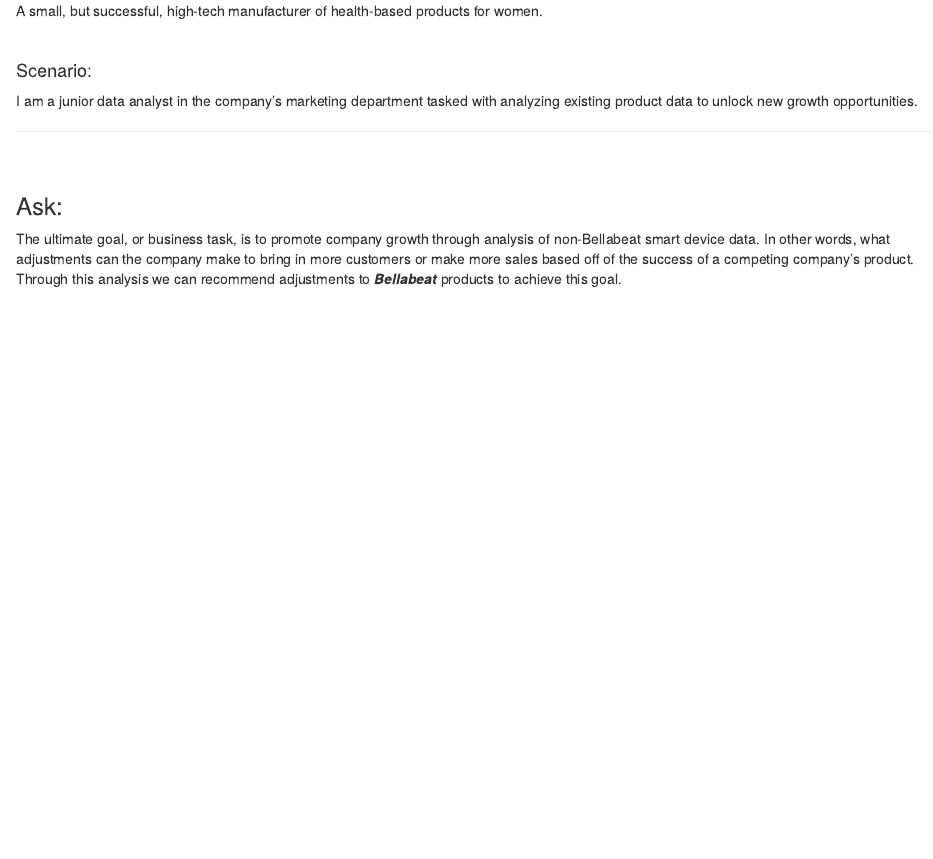
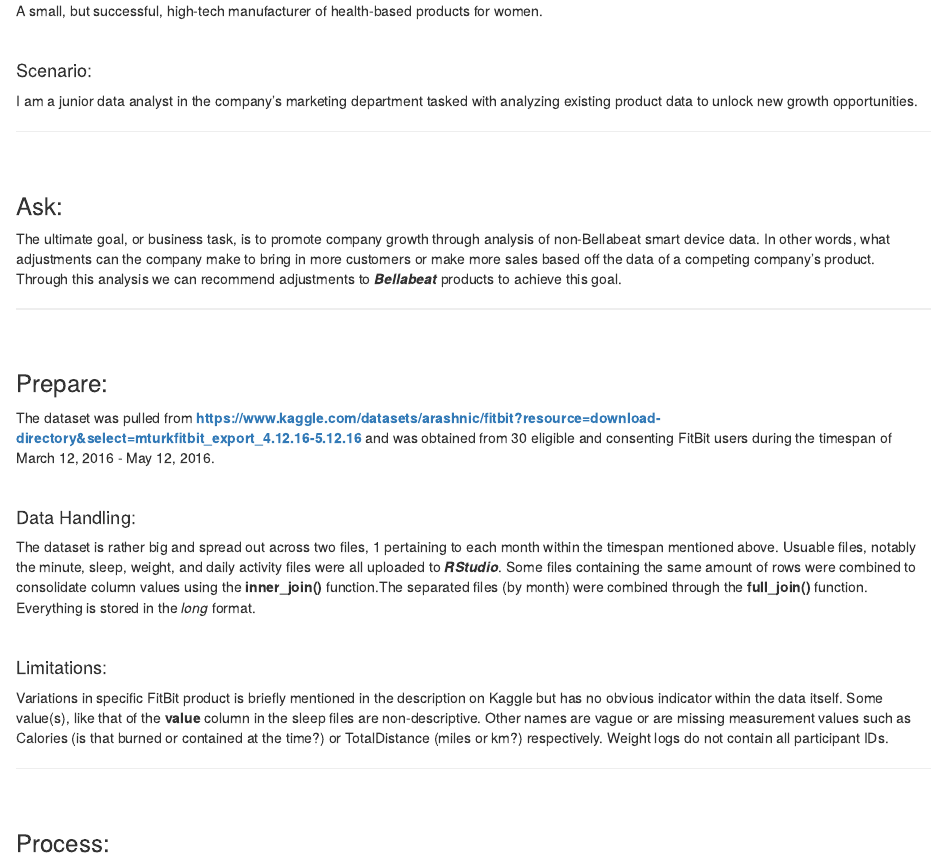
Before and after one commit to LeRequinRouge/data-analysis-projects, an R Markdown document (case_studies/capstone_project_bellabeat.Rmd): the page in a window 1100 px wide, from 390 px down. Rendered offline with R 4.5, knitr and Pandoc, with nearby package versions.

Commit message:
Strengthened the 'Prepare' portion with example code chunk of table joining. Note: Be sure to include ALL code used throughout the process in the next case study.

```diff
--- a/case_studies/capstone_project_bellabeat.Rmd
+++ b/case_studies/capstone_project_bellabeat.Rmd
@@ -25,4 +25,25 @@
 <br>
 
 ### Ask:
-The ultimate goal, or business task, is to promote company growth through analysis of non-Bellabeat smart device data. In other words, what adjustments can the company make to bring in more customers or make more sales based off of the success of a competing company's product. Through this analysis we can recommend adjustments to ***Bellabeat*** products to achieve this goal.
+The ultimate goal, or business task, is to promote company growth through analysis of non-Bellabeat smart device data. In other words, what adjustments can the company make to bring in more customers or make more sales based off the data of a competing company's product. Through this analysis we can recommend adjustments to ***Bellabeat*** products to achieve this goal.
+
+***
+<br>
+
+### Prepare:
+The dataset was pulled from **https://www.kaggle.com/datasets/arashnic/fitbit?resource=download-directory&select=mturkfitbit_export_4.12.16-5.12.16** and was obtained from 30 eligible and consenting FitBit users during the timespan of March 12, 2016 - May 12, 2016.
+
+<br>
+
+#### Data Handling:
+The dataset is rather big and spread out across two files, 1 pertaining to each month within the timespan mentioned above. Usuable files, notably the minute, sleep, weight, and daily activity files were all uploaded to ***RStudio***. Some files containing the same amount of rows were combined to consolidate column values using the **inner_join()** function.The separated files (by month) were combined through the **full_join()** function. Everything is stored in the *long* format.
+
+<br>
+
+#### Limitations:
+Variations in specific FitBit product is briefly mentioned in the description on Kaggle but has no obvious indicator within the data itself. Some value(s), like that of the **value** column in the sleep files are non-descriptive. Other names are vague or are missing measurement values such as Calories (is that burned or contained at the time?) or TotalDistance (miles or km?) respectively. Weight logs do not contain all participant IDs.
+
+***
+<br>
+
+### Process:
```
Also changed, not shown: case_studies/capstone_project_bellabeat.nb.html, 4 other files.
